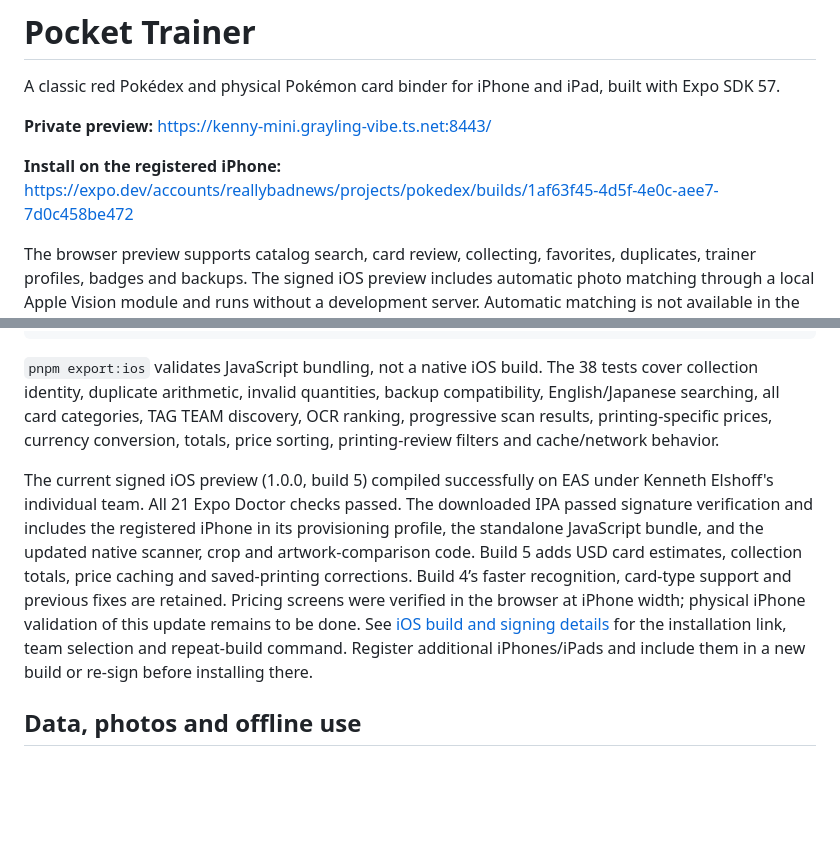
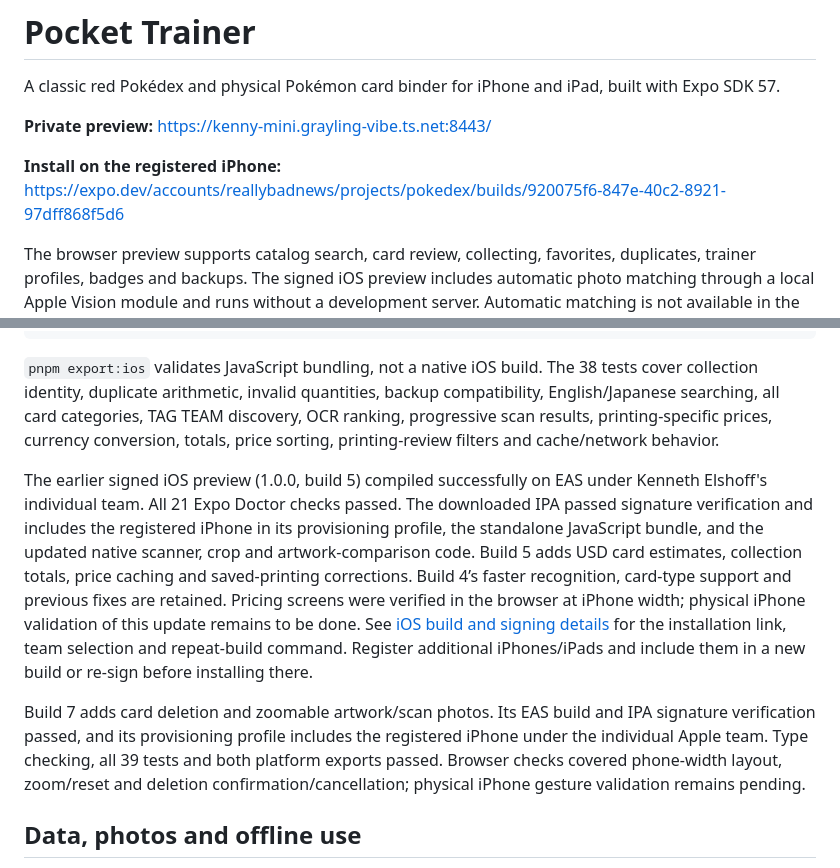
Before and after one commit to ReallyBadNews/pocket-trainer, a Markdown page: README.md, 2 parts joined by grey strips. Drawn GitHub-style; blank space fills up the shorter version.

Commit message:
docs: record verified iOS build 7

```diff
--- a/README.md
+++ b/README.md
@@ -4,7 +4,7 @@ A classic red Pokédex and physical Pokémon card binder for iPhone and iPad, bu
 
 **Private preview:** https://kenny-mini.grayling-vibe.ts.net:8443/
 
-**Install on the registered iPhone:** https://expo.dev/accounts/reallybadnews/projects/pokedex/builds/1af63f45-4d5f-4e0c-aee7-7d0c458be472
+**Install on the registered iPhone:** https://expo.dev/accounts/reallybadnews/projects/pokedex/builds/920075f6-847e-40c2-8921-97dff868f5d6
 
 The browser preview supports catalog search, card review, collecting, favorites, duplicates, trainer profiles, badges and backups. The signed iOS preview includes automatic photo matching through a local Apple Vision module and runs without a development server. Automatic matching is not available in the browser or Expo Go.
 
@@ -38,7 +38,9 @@ pnpm export:ios
 
 `pnpm export:ios` validates JavaScript bundling, not a native iOS build. The 38 tests cover collection identity, duplicate arithmetic, invalid quantities, backup compatibility, English/Japanese searching, all card categories, TAG TEAM discovery, OCR ranking, progressive scan results, printing-specific prices, currency conversion, totals, price sorting, printing-review filters and cache/network behavior.
 
-The current signed iOS preview (1.0.0, build 5) compiled successfully on EAS under Kenneth Elshoff's individual team. All 21 Expo Doctor checks passed. The downloaded IPA passed signature verification and includes the registered iPhone in its provisioning profile, the standalone JavaScript bundle, and the updated native scanner, crop and artwork-comparison code. Build 5 adds USD card estimates, collection totals, price caching and saved-printing corrections. Build 4’s faster recognition, card-type support and previous fixes are retained. Pricing screens were verified in the browser at iPhone width; physical iPhone validation of this update remains to be done. See [iOS build and signing details](docs/ios-build.md) for the installation link, team selection and repeat-build command. Register additional iPhones/iPads and include them in a new build or re-sign before installing there.
+The earlier signed iOS preview (1.0.0, build 5) compiled successfully on EAS under Kenneth Elshoff's individual team. All 21 Expo Doctor checks passed. The downloaded IPA passed signature verification and includes the registered iPhone in its provisioning profile, the standalone JavaScript bundle, and the updated native scanner, crop and artwork-comparison code. Build 5 adds USD card estimates, collection totals, price caching and saved-printing corrections. Build 4’s faster recognition, card-type support and previous fixes are retained. Pricing screens were verified in the browser at iPhone width; physical iPhone validation of this update remains to be done. See [iOS build and signing details](docs/ios-build.md) for the installation link, team selection and repeat-build command. Register additional iPhones/iPads and include them in a new build or re-sign before installing there.
+
+Build 7 adds card deletion and zoomable artwork/scan photos. Its EAS build and IPA signature verification passed, and its provisioning profile includes the registered iPhone under the individual Apple team. Type checking, all 39 tests and both platform exports passed. Browser checks covered phone-width layout, zoom/reset and deletion confirmation/cancellation; physical iPhone gesture validation remains pending.
 
 ## Data, photos and offline use
 
```
Also changed, not shown: docs/ios-build.md (+8 -2 lines).
